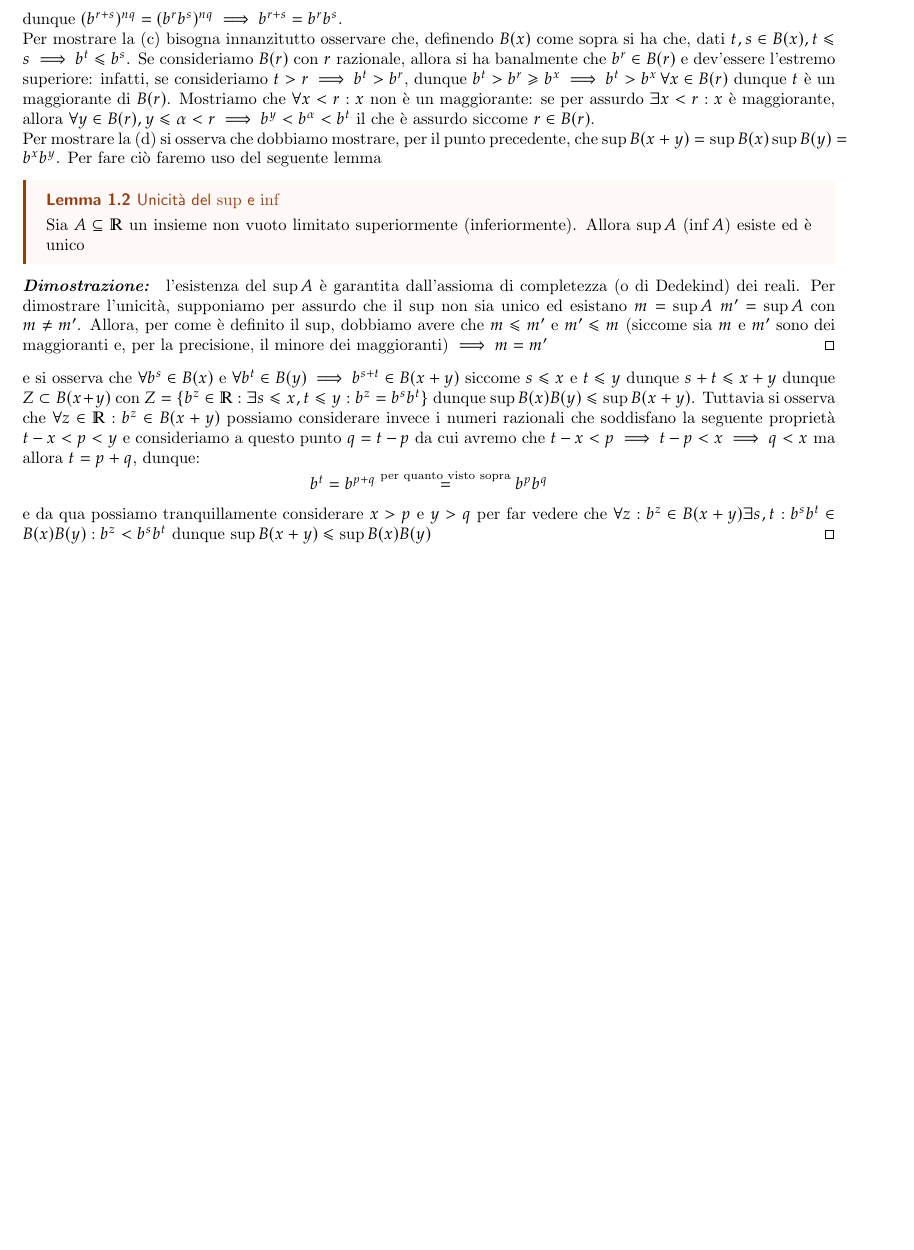
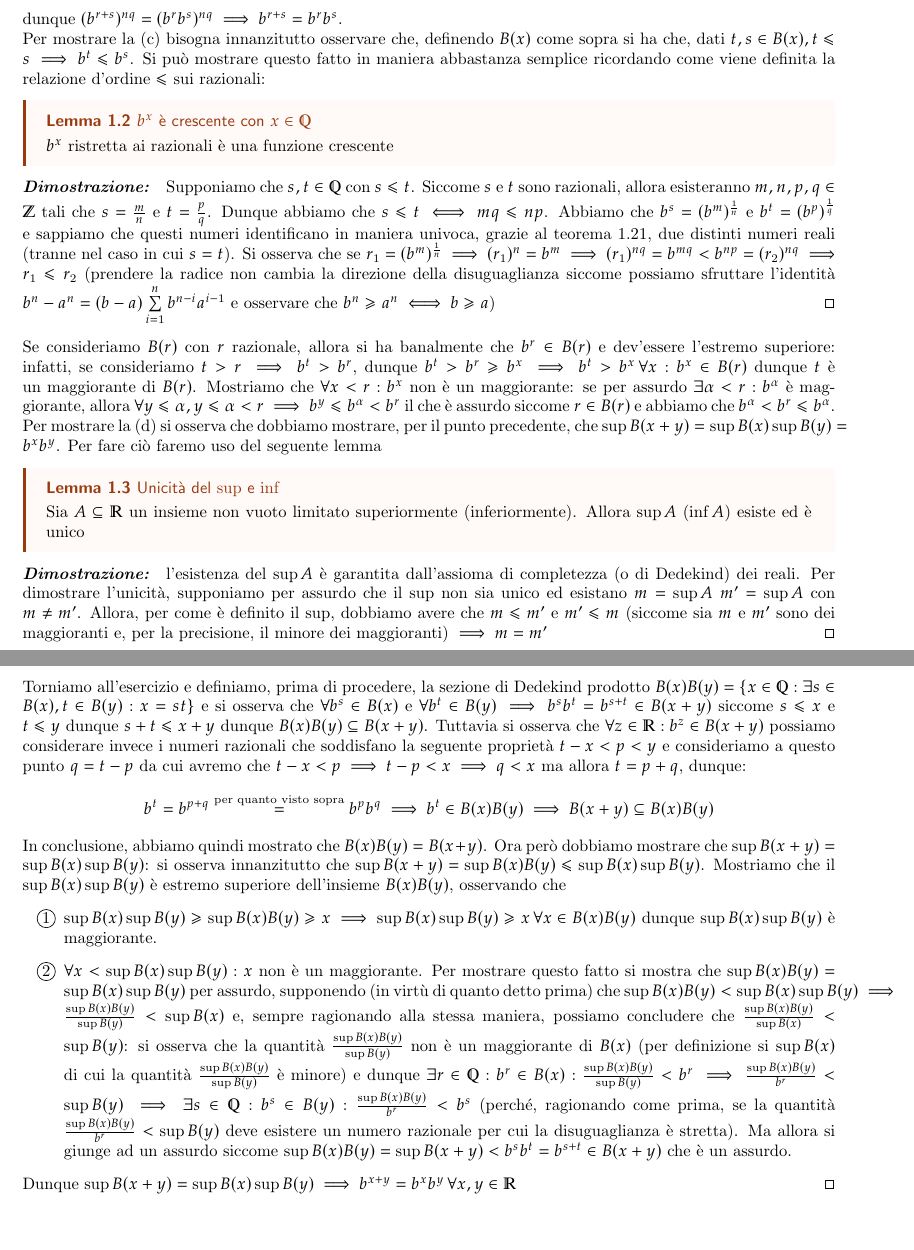
Before and after one commit to Fr4nci/soluzioni_rudin, a LaTeX thesis (main.tex): part of page 5 of 5 before the commit and two parts of pages 5 and 6 of 6 after it, the two joined at a grey line, cut so that both start at the same text, the shorter picture padded with empty space. Compiled offline with pdfLaTeX.

Commit message:
Fine esercizio 1.6

```diff
--- a/main.tex
+++ b/main.tex
@@ -120,17 +120,28 @@
 	$$
 		(b^{r} b^s)^{nq} = (b^{r})^{nq} (b^s)^{nq} = (b^{\frac{m}{n}})^{nq} (b^{\frac{p}{q}})^{nq} = b^{mq} b^{pn} = b^{mq+np}
 	$$
-	dunque $(b^{r+s})^{nq} = (b^r b^s)^{nq} \implies b^{r+s} = b^r b^s$. \\ Per mostrare la (c) bisogna innanzitutto osservare che, definendo $B(x)$ come sopra si ha che, dati $t, s \in B(x), t \leq s \implies b^t \leq b^s$. Se consideriamo $B(r)$ con $r$ razionale, allora si ha banalmente che $b^r \in B(r)$ e dev'essere l'estremo superiore: infatti, se consideriamo $t > r \implies b^t > b^r$, dunque $b^t > b^r \geq b^x \implies b^t > b^x \, \forall x \in B(r)$ dunque $t$ è un maggiorante di $B(r)$. Mostriamo che $\forall x < r: x$ non è un maggiorante: se per assurdo $\exists x < r: x$ è maggiorante, allora $\forall y \in B(r), y \leq \alpha < r \implies b^y < b^{\alpha} < b^t$ il che è assurdo siccome $r \in B(r)$. \\
+	dunque $(b^{r+s})^{nq} = (b^r b^s)^{nq} \implies b^{r+s} = b^r b^s$. \\ Per mostrare la (c) bisogna innanzitutto osservare che, definendo $B(x)$ come sopra si ha che, dati $t, s \in B(x), t \leq s \implies b^t \leq b^s$. Si può mostrare questo fatto in maniera abbastanza semplice ricordando come viene definita la relazione d'ordine $\leq$ sui razionali:
+\mlenma{$b^x$ è crescente con $x \in \mathbb{Q}$}{$b^x$ ristretta ai razionali è una funzione crescente}
+\begin{myproof}
+	Supponiamo che $s, t \in \mathbb{Q}$ con $s \leq t$. Siccome $s$ e $t$ sono razionali, allora esisteranno $m, n, p, q \in \mathbb{Z}$ tali che $s = \frac{m}{n}$ e $t = \frac{p}{q}$. Dunque abbiamo che $s \leq t \iff mq \leq np$. Abbiamo che $b^s = (b^m)^{\frac{1}{n}}$ e $b^t = (b^p)^{\frac{1}{q}}$ e sappiamo che questi numeri identificano in maniera univoca, grazie al teorema 1.21, due distinti numeri reali (tranne nel caso in cui $s = t$). Si osserva che se $r_1 = (b^m)^{\frac{1}{n}} \implies (r_1)^{n} = b^m \implies (r_1)^{nq} = b^{mq} < b^{np} = (r_2)^{nq} \implies r_1 \leq r_2$  (prendere la radice non cambia la direzione della disuguaglianza siccome possiamo sfruttare l'identità $b^n - a^n = (b-a)\sum\limits_{i=1}^{n} b^{n-i} a^{i-1}$ e osservare che $b^n \geq a^n \iff b \geq a$)
+\end{myproof}
+
+\noindent Se consideriamo $B(r)$ con $r$ razionale, allora si ha banalmente che $b^r \in B(r)$ e dev'essere l'estremo superiore: infatti, se consideriamo $t > r \implies b^t > b^r$, dunque $b^t > b^r \geq b^x \implies b^t > b^x \, \forall x: b^x \in B(r)$ dunque $t$ è un maggiorante di $B(r)$. Mostriamo che $\forall x < r: b^x$ non è un maggiorante: se per assurdo $\exists \alpha < r: b^\alpha$ è maggiorante, allora $\forall y \leq \alpha, y \leq \alpha < r \implies b^y \leq b^{\alpha} < b^r$ il che è assurdo siccome $r \in B(r)$ e abbiamo che $b^{\alpha} < b^r \leq b^{\alpha}$. \\
 	Per mostrare la (d) si osserva che dobbiamo mostrare, per il punto precedente, che $\sup{B(x+y)} = \sup{B(x)}\sup{B(y)} = b^x b^y$. Per fare ciò faremo uso del seguente lemma
 	\mlenma{Unicità del $\sup$ e $\inf$}{Sia $A \subseteq \mathbb{R}$ un insieme non vuoto limitato superiormente (inferiormente). Allora $\sup{A}$ ($\inf{A}$) esiste ed è unico}
 	\begin{myproof}
 	l'esistenza del $\sup{A}$ è garantita dall'assioma di completezza (o di Dedekind) dei reali. Per dimostrare l'unicità, supponiamo per assurdo che il $\sup$ non sia unico ed esistano $m=\sup{A}$ $m'=\sup{A}$ con $m \neq m'$. Allora, per come è definito il $\sup$, dobbiamo avere che $m \leq m'$ e $m' \leq m$ (siccome sia $m$ e $m'$ sono dei maggioranti e, per la precisione, il minore dei maggioranti) $\implies m = m'$
 	\end{myproof}
 
-\noindent e si osserva che $\forall b^s \in B(x)$ e $\forall b^t \in B(y) \implies b^{s+t} \in B(x+y)$ siccome $s \leq x$ e $t \leq y$ dunque $s+t \leq x+y$ dunque $Z \subset B(x+y)$ con $Z = \{ b^z \in \mathbb{R}: \exists s \leq x, t \leq y: b^z = b^s b^t \}$ dunque $\sup{B(x)B(y)} \leq \sup{B(x+y)}$. Tuttavia si osserva che $\forall z \in \mathbb{R} : b^z \in B(x+y)$ possiamo considerare invece i numeri razionali che soddisfano la seguente proprietà $t-x < p < y$ e consideriamo a questo punto $q = t - p$ da cui avremo che $t-x < p \implies t - p < x \implies q < x$ ma allora $t = p + q$, dunque:
+\noindent Torniamo all'esercizio e definiamo, prima di procedere, la sezione di Dedekind prodotto $B(x)B(y) = \{x \in \mathbb{Q}: \exists s \in B(x), t \in B(y) : x = st \}$ e si osserva che $\forall b^s \in B(x)$ e $\forall b^t \in B(y) \implies b^s b^t = b^{s+t} \in B(x+y)$ siccome $s \leq x$ e $t \leq y$ dunque $s+t \leq x+y$ dunque $B(x)B(y) \subseteq B(x+y)$. Tuttavia si osserva che $\forall z \in \mathbb{R} : b^z \in B(x+y)$ possiamo considerare invece i numeri razionali che soddisfano la seguente proprietà $t-x < p < y$ e consideriamo a questo punto $q = t - p$ da cui avremo che $t-x < p \implies t - p < x \implies q < x$ ma allora $t = p + q$, dunque:
 $$
-b^t = b^{p+q} \stackrel{\text{per quanto visto sopra}}{=} b^p b^q
+b^t = b^{p+q} \stackrel{\text{per quanto visto sopra}}{=} b^p b^q \implies b^t \in B(x)B(y) \implies B(x+y) \subseteq B(x)B(y)
 $$
-e da qua possiamo tranquillamente considerare $x > p$ e $y> q$ per far vedere che $\forall z: b^z \in B(x+y) \exists s, t: b^s b^t \in B(x)B(y) : b^z < b^s b^t$ dunque $\sup{B(x+y)} \leq \sup{B(x)B(y)}$
+In conclusione, abbiamo quindi mostrato che $B(x)B(y)=B(x+y)$. Ora però dobbiamo mostrare che $\sup{B(x+y)} = \sup{B(x)}\sup{B(y)}$: si osserva innanzitutto che $\sup{B(x+y)}=\sup{B(x)B(y)} \leq \sup{B(x)}\sup{B(y)}$. Mostriamo che il $\sup{B(x)}\sup{B(y)}$ è estremo superiore dell'insieme $B(x)B(y)$, osservando che
+\begin{enumerate}[label=\protect\circled{\arabic*}]
+	\item $\sup{B(x)}\sup{B(y)} \geq \sup{B(x)B(y)} \geq x \implies \sup{B(x)}\sup{B(y)} \geq x \, \forall x \in B(x)B(y)$ dunque $\sup{B(x)}\sup{B(y)}$ è maggiorante.
+	\item $\forall x < \sup{B(x)}\sup{B(y)}: x$ non è un maggiorante. Per mostrare questo fatto si mostra che $\sup{B(x)B(y)} = \sup{B(x)}\sup{B(y)}$ per assurdo, supponendo (in virtù di quanto detto prima) che $\sup{B(x)B(y)} < \sup{B(x)}\sup{B(y)} \implies \frac{\sup{B(x)B(y)}}{\sup{B(y)}} < \sup{B(x)}$ e, sempre ragionando alla stessa maniera, possiamo concludere che $\frac{\sup{B(x)B(y)}}{\sup{B(x)}} < \sup{B(y)}$: si osserva che la quantità $\frac{\sup{B(x)B(y)}}{\sup{B(y)}}$ non è un maggiorante di $B(x)$ (per definizione si $\sup{B(x)}$ di cui la quantità $\frac{\sup{B(x)B(y)}}{\sup{B(y)}}$ è minore) e dunque $\exists r \in \mathbb{Q}: b^r \in B(x) :\frac{\sup{B(x)B(y)}}{\sup{B(y)}} < b^r \implies \frac{\sup{B(x)B(y)}}{b^r} < \sup{B(y)} \implies \exists s \in \mathbb{Q}: b^s \in B(y): \frac{\sup{B(x)B(y)}}{b^r} < b^s$ (perché, ragionando come prima, se la quantità $\frac{\sup{B(x)B(y)}}{b^r} < \sup{B(y)}$ deve esistere un numero razionale per cui la disuguaglianza è stretta). Ma allora si giunge ad un assurdo siccome $\sup{B(x)B(y)}=\sup{B(x+y)} < b^s b^t = b^{s+t} \in B(x+y)$ che è un assurdo.
+\end{enumerate}
+Dunque $\sup{B(x+y)}=\sup{B(x)}\sup{B(y)} \implies b^{x+y} = b^x b^y \, \forall x, y \in \mathbb{R}$
 \end{myproof}
 \end{document}
```
Also changed, not shown: main.pdf (added), 1 other file.
